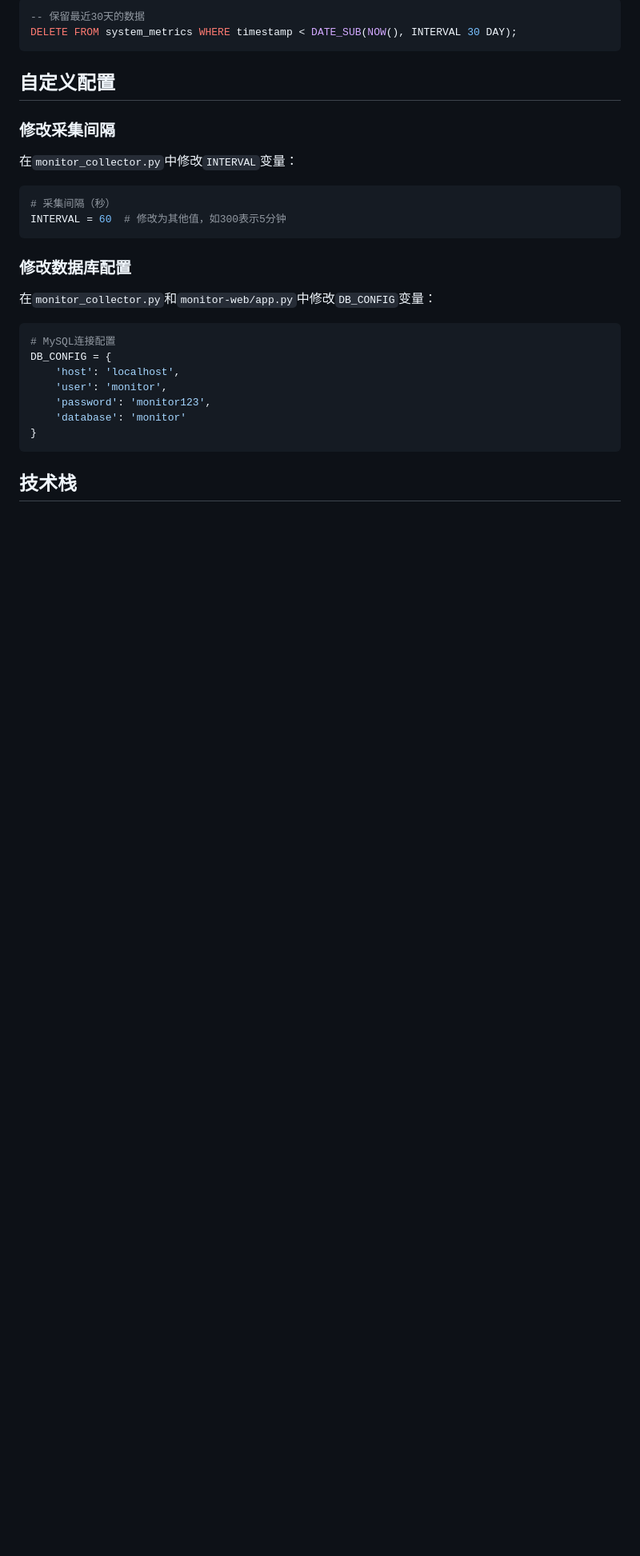
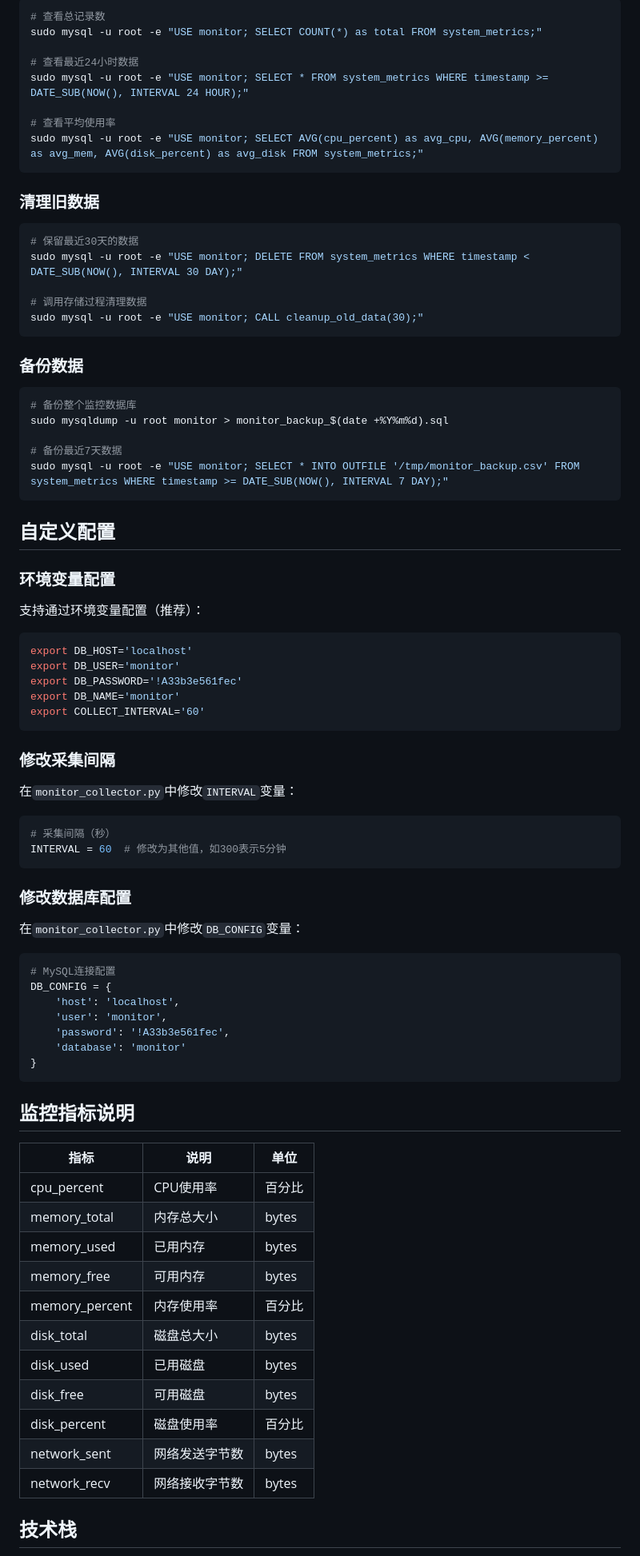
Before and after one commit to likecu/system-monitor, a Markdown page: README.md, the part around one of its changes. Shown at 80% size. GitHub-like rendering; blank space fills up the shorter version.

````diff
--- a/README.md
+++ b/README.md
@@ -224,10 +302,48 @@ sudo systemctl stop monitor-web
 
-```sql
--- 保留最近30天的数据
-DELETE FROM system_metrics WHERE timestamp < DATE_SUB(NOW(), INTERVAL 30 DAY);
+```bash
+# 查看总记录数
+sudo mysql -u root -e "USE monitor; SELECT COUNT(*) as total FROM system_metrics;"
+
+# 查看最近24小时数据
+sudo mysql -u root -e "USE monitor; SELECT * FROM system_metrics WHERE timestamp >= DATE_SUB(NOW(), INTERVAL 24 HOUR);"
+
+# 查看平均使用率
+sudo mysql -u root -e "USE monitor; SELECT AVG(cpu_percent) as avg_cpu, AVG(memory_percent) as avg_mem, AVG(disk_percent) as avg_disk FROM system_metrics;"
+```
+
+### 清理旧数据
+
+```bash
+# 保留最近30天的数据
+sudo mysql -u root -e "USE monitor; DELETE FROM system_metrics WHERE timestamp < DATE_SUB(NOW(), INTERVAL 30 DAY);"
+
+# 调用存储过程清理数据
+sudo mysql -u root -e "USE monitor; CALL cleanup_old_data(30);"
+```
+
+### 备份数据
+
+```bash
+# 备份整个监控数据库
+sudo mysqldump -u root monitor > monitor_backup_$(date +%Y%m%d).sql
+
+# 备份最近7天数据
+sudo mysql -u root -e "USE monitor; SELECT * INTO OUTFILE '/tmp/monitor_backup.csv' FROM system_metrics WHERE timestamp >= DATE_SUB(NOW(), INTERVAL 7 DAY);"
 ```
 
 ## 自定义配置
+
+### 环境变量配置
+
+支持通过环境变量配置（推荐）：
+
+```bash
+export DB_HOST='localhost'
+export DB_USER='monitor'
+export DB_PASSWORD='!A33b3e561fec'
+export DB_NAME='monitor'
+export COLLECT_INTERVAL='60'
+```
 
 ### 修改采集间隔
 
@@ -240,17 +356,33 @@ INTERVAL = 60  # 修改为其他值，如300表示5分钟
 
 ### 修改数据库配置
 
-在`monitor_collector.py`和`monitor-web/app.py`中修改`DB_CONFIG`变量：
+在`monitor_collector.py`中修改`DB_CONFIG`变量：
 
 ```python
 # MySQL连接配置
 DB_CONFIG = {
     'host': 'localhost',
     'user': 'monitor',
-    'password': 'monitor123',
+    'password': '!A33b3e561fec',
     'database': 'monitor'
 }
 ```
+
+## 监控指标说明
+
+| 指标 | 说明 | 单位 |
+|------|------|------|
+| cpu_percent | CPU使用率 | 百分比 |
+| memory_total | 内存总大小 | bytes |
+| memory_used | 已用内存 | bytes |
+| memory_free | 可用内存 | bytes |
+| memory_percent | 内存使用率 | 百分比 |
+| disk_total | 磁盘总大小 | bytes |
+| disk_used | 已用磁盘 | bytes |
+| disk_free | 可用磁盘 | bytes |
+| disk_percent | 磁盘使用率 | 百分比 |
+| network_sent | 网络发送字节数 | bytes |
+| network_recv | 网络接收字节数 | bytes |
 
 ## 技术栈
 
````
Also changed, not shown: other parts of README.md (+126 -46 lines).
